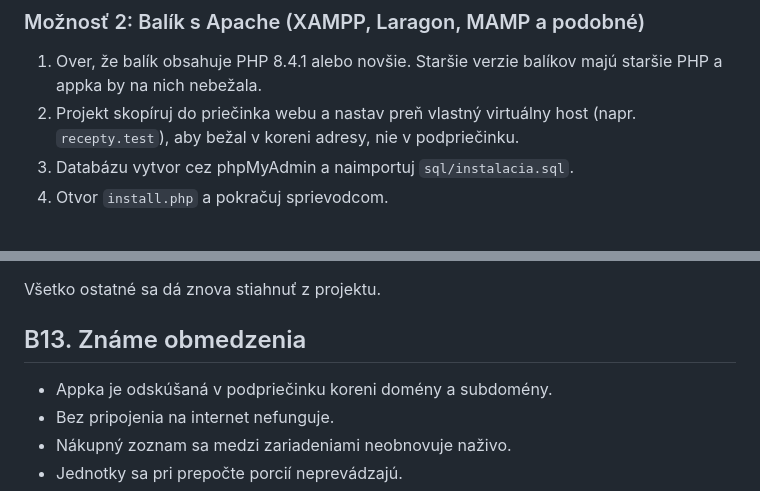
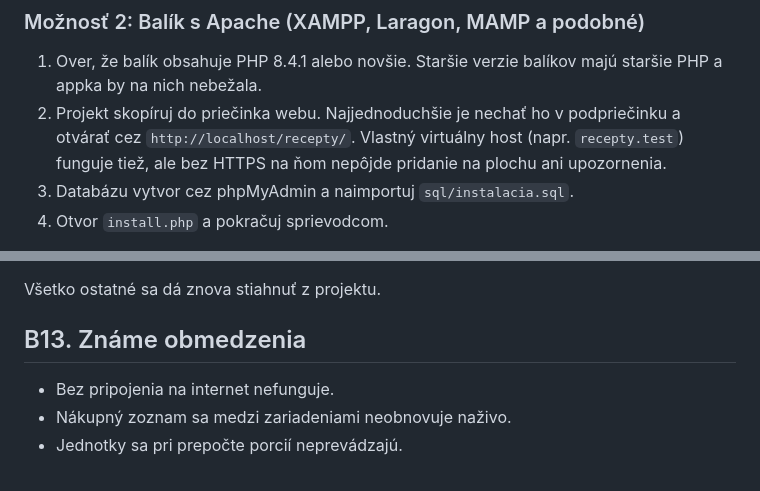
Before and after one commit to JustMajkiFTW/Evidencia-Receptov, a Markdown page: README.md, 2 parts joined by grey strips. Drawn GitHub-style.

```diff
--- a/README.md
+++ b/README.md
@@ -124,7 +124,7 @@ Potrebuješ nainštalované PHP 8.4.1+ a MariaDB.
 ### Možnosť 2: Balík s Apache (XAMPP, Laragon, MAMP a podobné)
 
 1. Over, že balík obsahuje PHP 8.4.1 alebo novšie. Staršie verzie balíkov majú staršie PHP a appka by na nich nebežala.
-2. Projekt skopíruj do priečinka webu a nastav preň vlastný virtuálny host (napr. `recepty.test`), aby bežal v koreni adresy, nie v podpriečinku.
+2. Projekt skopíruj do priečinka webu. Najjednoduchšie je nechať ho v podpriečinku a otvárať cez `http://localhost/recepty/`. Vlastný virtuálny host (napr. `recepty.test`) funguje tiež, ale bez HTTPS na ňom nepôjde pridanie na plochu ani upozornenia.
 3. Databázu vytvor cez phpMyAdmin a naimportuj `sql/instalacia.sql`.
 4. Otvor `install.php` a pokračuj sprievodcom.
 
@@ -422,7 +422,6 @@ Všetko ostatné sa dá znova stiahnuť z projektu.
 
 ## B13. Známe obmedzenia
 
-- Appka je odskúšaná v podpriečinku koreni domény a subdomény.
 - Bez pripojenia na internet nefunguje.
 - Nákupný zoznam sa medzi zariadeniami neobnovuje naživo.
 - Jednotky sa pri prepočte porcií neprevádzajú.
```
